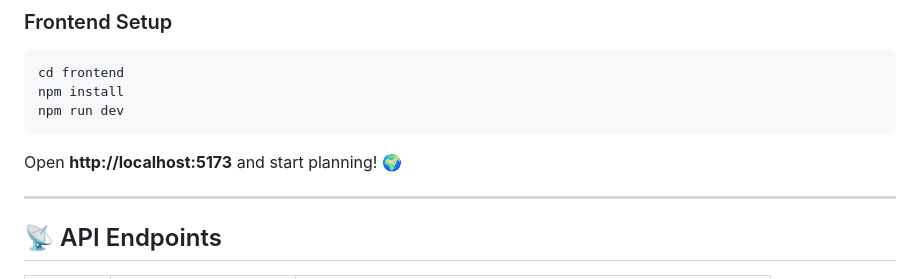
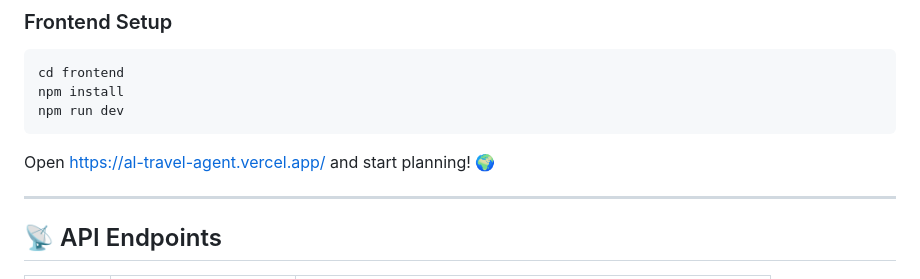
Before and after one commit to 4uvraj/AL-TRAVEL-AGENT, a Markdown page: README.md, the part around the change. Rendered like a GitHub page.

````diff
--- a/README.md
+++ b/README.md
@@ -131,7 +131,7 @@ npm install
 npm run dev
 ```
 
-Open **http://localhost:5173** and start planning! 🌍
+Open https://al-travel-agent.vercel.app/ and start planning! 🌍
 
 ---
 
````
